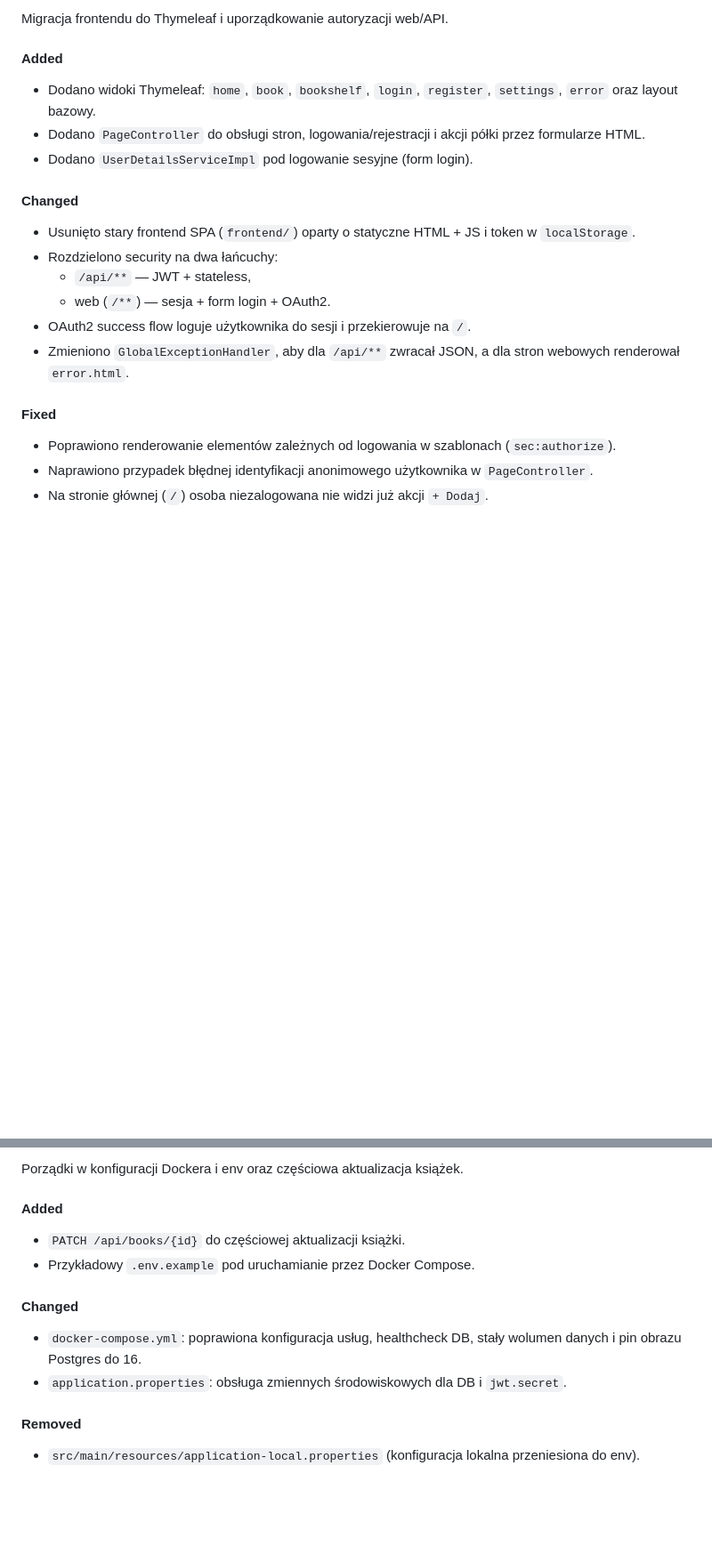
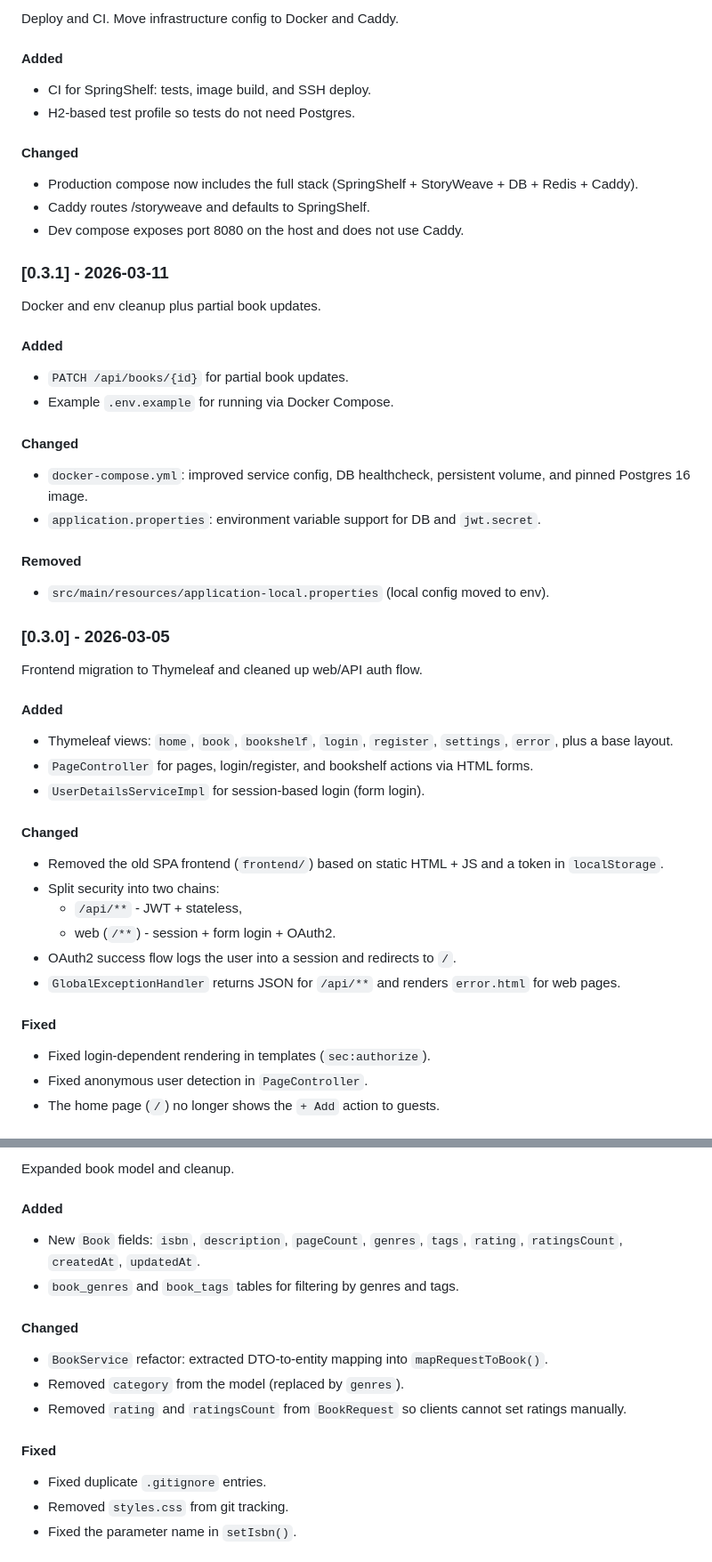
Before and after one commit to stokuj/storyshelf, a Markdown page: backend/README.md, 2 parts joined by grey strips. Shown at 89% size. Rendered like a GitHub page; blank space fills up the shorter version.

```diff
--- a/backend/README.md
+++ b/backend/README.md
@@ -15,24 +14,57 @@ Features will include user authentication via OAuth2, book ratings and reviews,
 
-Migracja frontendu do Thymeleaf i uporządkowanie autoryzacji web/API.
+Deploy and CI. Move infrastructure config to Docker and Caddy.
 
 #### Added
 
-- Dodano widoki Thymeleaf: `home`, `book`, `bookshelf`, `login`, `register`, `settings`, `error` oraz layout bazowy.
-- Dodano `PageController` do obsługi stron, logowania/rejestracji i akcji półki przez formularze HTML.
-- Dodano `UserDetailsServiceImpl` pod logowanie sesyjne (form login).
+- CI for SpringShelf: tests, image build, and SSH deploy.
+- H2-based test profile so tests do not need Postgres.
 
 #### Changed
 
-- Usunięto stary frontend SPA (`frontend/`) oparty o statyczne HTML + JS i token w `localStorage`.
-- Rozdzielono security na dwa łańcuchy:
-  - `/api/**` — JWT + stateless,
-  - web (`/**`) — sesja + form login + OAuth2.
-- OAuth2 success flow loguje użytkownika do sesji i przekierowuje na `/`.
-- Zmieniono `GlobalExceptionHandler`, aby dla `/api/**` zwracał JSON, a dla stron webowych renderował `error.html`.
+- Production compose now includes the full stack (SpringShelf + StoryWeave + DB + Redis + Caddy).
+- Caddy routes /storyweave and defaults to SpringShelf.
+- Dev compose exposes port 8080 on the host and does not use Caddy.
+
+### [0.3.1] - 2026-03-11
+
+Docker and env cleanup plus partial book updates.
+
+#### Added
+
+- `PATCH /api/books/{id}` for partial book updates.
+- Example `.env.example` for running via Docker Compose.
+
+#### Changed
+
+- `docker-compose.yml`: improved service config, DB healthcheck, persistent volume, and pinned Postgres 16 image.
+- `application.properties`: environment variable support for DB and `jwt.secret`.
+
+#### Removed
+
+- `src/main/resources/application-local.properties` (local config moved to env).
+
+### [0.3.0] - 2026-03-05
+
+Frontend migration to Thymeleaf and cleaned up web/API auth flow.
+
+#### Added
+
+- Thymeleaf views: `home`, `book`, `bookshelf`, `login`, `register`, `settings`, `error`, plus a base layout.
+- `PageController` for pages, login/register, and bookshelf actions via HTML forms.
+- `UserDetailsServiceImpl` for session-based login (form login).
+
+#### Changed
+
+- Removed the old SPA frontend (`frontend/`) based on static HTML + JS and a token in `localStorage`.
+- Split security into two chains:
+  - `/api/**` - JWT + stateless,
+  - web (`/**`) - session + form login + OAuth2.
+- OAuth2 success flow logs the user into a session and redirects to `/`.
+- `GlobalExceptionHandler` returns JSON for `/api/**` and renders `error.html` for web pages.
 
 #### Fixed
 
-- Poprawiono renderowanie elementów zależnych od logowania w szablonach (`sec:authorize`).
-- Naprawiono przypadek błędnej identyfikacji anonimowego użytkownika w `PageController`.
-- Na stronie głównej (`/`) osoba niezalogowana nie widzi już akcji `+ Dodaj`.
+- Fixed login-dependent rendering in templates (`sec:authorize`).
+- Fixed anonymous user detection in `PageController`.
+- The home page (`/`) no longer shows the `+ Add` action to guests.
 
@@ -40,17 +72,20 @@ Migracja frontendu do Thymeleaf i uporządkowanie autoryzacji web/API.
 
-Porządki w konfiguracji Dockera i env oraz częściowa aktualizacja książek.
+Expanded book model and cleanup.
 
 #### Added
 
-- `PATCH /api/books/{id}` do częściowej aktualizacji książki.
-- Przykładowy `.env.example` pod uruchamianie przez Docker Compose.
+- New `Book` fields: `isbn`, `description`, `pageCount`, `genres`, `tags`, `rating`, `ratingsCount`, `createdAt`, `updatedAt`.
+- `book_genres` and `book_tags` tables for filtering by genres and tags.
 
 #### Changed
 
-- `docker-compose.yml`: poprawiona konfiguracja usług, healthcheck DB, stały wolumen danych i pin obrazu Postgres do 16.
-- `application.properties`: obsługa zmiennych środowiskowych dla DB i `jwt.secret`.
+- `BookService` refactor: extracted DTO-to-entity mapping into `mapRequestToBook()`.
+- Removed `category` from the model (replaced by `genres`).
+- Removed `rating` and `ratingsCount` from `BookRequest` so clients cannot set ratings manually.
 
-#### Removed
+#### Fixed
 
-- `src/main/resources/application-local.properties` (konfiguracja lokalna przeniesiona do env).
+- Fixed duplicate `.gitignore` entries.
+- Removed `styles.css` from git tracking.
+- Fixed the parameter name in `setIsbn()`.
 
```
Also changed, not shown: other parts of backend/README.md (+26 -55 lines).
